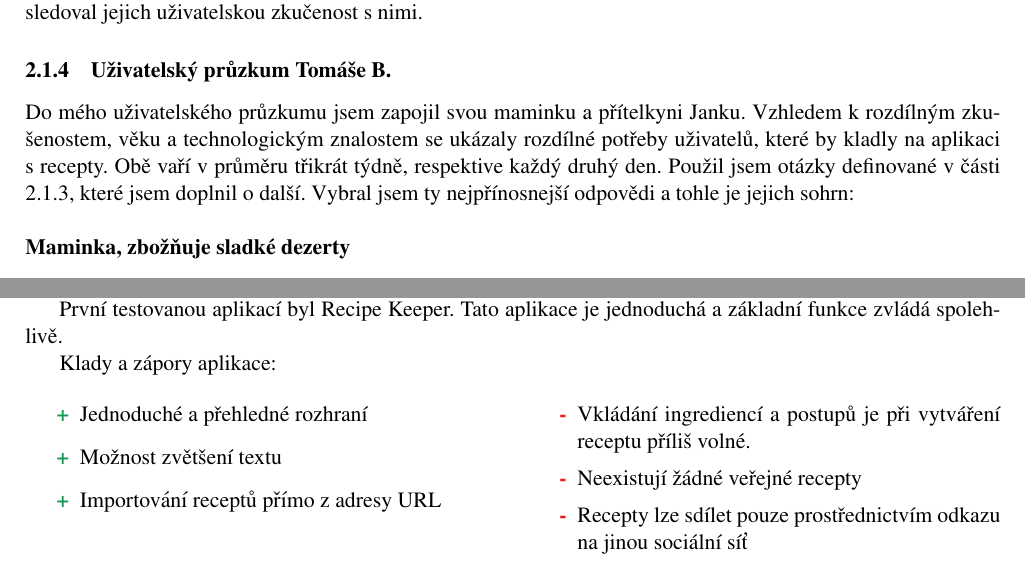
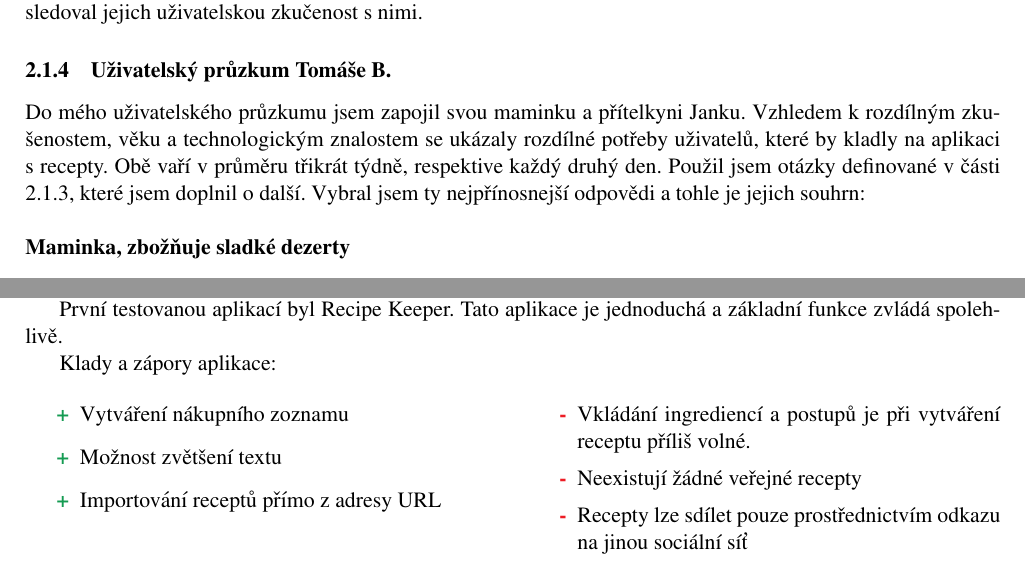
Before and after one commit to 0xKalasi/ITU24, a LaTeX document (docs/00_navrh.tex): two parts of pages 4 and 10 of 19, joined at a grey line, cut so that both start at the same text. Compiled offline with pdfLaTeX.

Commit message:
docs:small changes
hopefully fina

```diff
--- a/docs/00_navrh.tex
+++ b/docs/00_navrh.tex
@@ -162,7 +162,7 @@
     které by kladly na aplikaci s~recepty.
     Obě vaří v~průměru třikrát týdně, respektive každý druhý den.
     Použil jsem otázky definované v~části \ref{otazky}, které jsem doplnil o~další.
-    Vybral jsem ty nejpřínosnejší odpovědi a tohle je jejich sohrn: \\
+    Vybral jsem ty nejpřínosnejší odpovědi a tohle je jejich souhrn: \\
 
     \noindent\textbf{Maminka, zbožňuje sladké dezerty}
     \begin{itemize}
@@ -541,7 +541,7 @@
     Klady a zápory aplikace:
     \begin{multicols}{2}
     \begin{itemize}
-        \item[\textbf{\plus}] Jednoduché a přehledné rozhraní % TODO Tom T. dle zadání přesně tohle ne
+        \item[\textbf{\plus}] Vytváření nákupního zoznamu % TODO Tom T. dle zadání přesně tohle ne
         \item[\textbf{\plus}] Možnost zvětšení textu
         \item[\textbf{\plus}] Importování receptů přímo z~adresy URL
         \item[]
```
